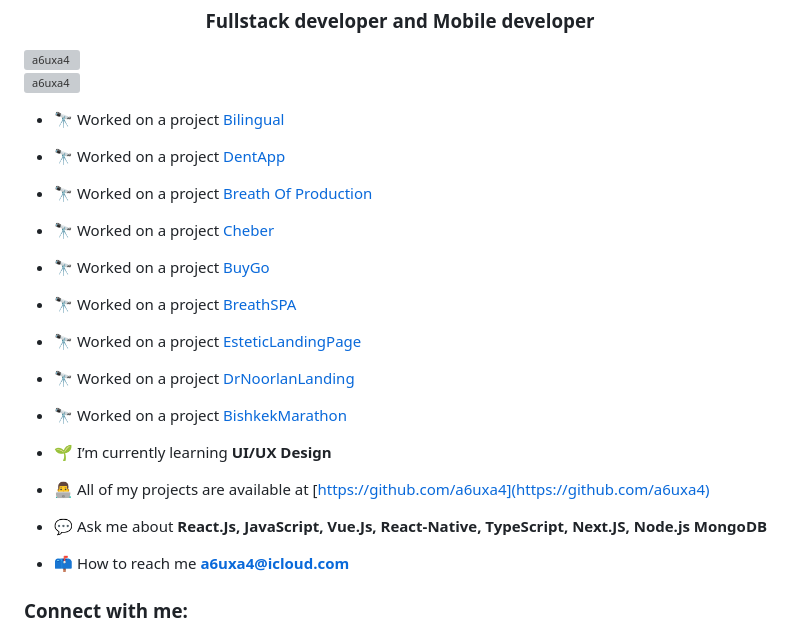
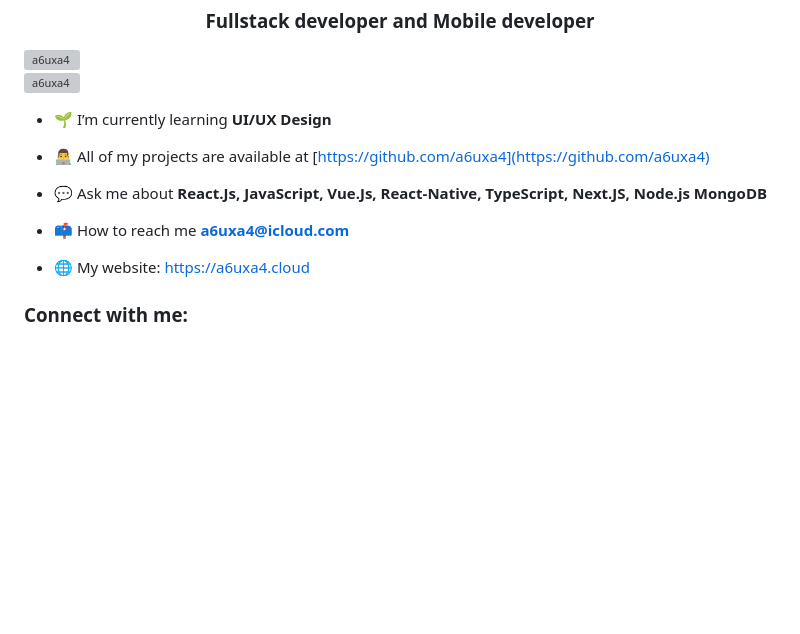
Before and after one commit to a6uxa4/a6uxa4, a Markdown page: README.md, the part around the change printed below. Rendered like a GitHub page; blank space fills up the shorter version; grey boxes are pictures that could not be loaded.

```diff
--- a/README.md
+++ b/README.md
@@ -3,24 +3,6 @@
 <img width="400" align="right" src="https://i.pinimg.com/originals/54/c9/af/54c9af226721e95539a5cd9592d635bb.gif" alt="a6uxa4" />
 
 <p align="left"> <img src="https://komarev.com/ghpvc/?username=a6uxa4&label=Profile%20views&color=0e75b6&style=flat" alt="a6uxa4" /> </p>
-
-- 🔭 Worked on a project [Bilingual](https://github.com/peaksoft-school/js6-bilingual)
-
-- 🔭 Worked on a project [DentApp](https://dentapp.online)
-
-- 🔭 Worked on a project [Breath Of Production](http://breath-of-prodution-front.s3-website.eu-central-1.amazonaws.com/)
-
-- 🔭 Worked on a project [Cheber](https://cheber.org)
-
-- 🔭 Worked on a project [BuyGo](https://seller.buygo.kg)
-
-- 🔭 Worked on a project [BreathSPA](https://coolbrs.app/)
-
-- 🔭 Worked on a project [EsteticLandingPage](https://estetic.kg/)
-
-- 🔭 Worked on a project [DrNoorlanLanding](https://noorlan.com/)
-
-- 🔭 Worked on a project [BishkekMarathon](https://bishkek-marathon-landing.vercel.app/ru)
 
 - 🌱 I’m currently learning **UI/UX Design**
 
@@ -30,6 +12,8 @@
 
 - 📫 How to reach me **a6uxa4@icloud.com**
 
+- 🌐 My website: https://a6uxa4.cloud
+
 <h3 align="left">Connect with me:</h3>
 <p align="left">
 <a href="https://linkedin.com/in/abu melisov" target="blank"><img align="center" src="https://raw.githubusercontent.com/rahuldkjain/github-profile-readme-generator/master/src/images/icons/Social/linked-in-alt.svg" alt="abu melisov" height="30" width="40" /></a>
```
Also changed, not shown: other parts of README.md (+1 -0 lines).
